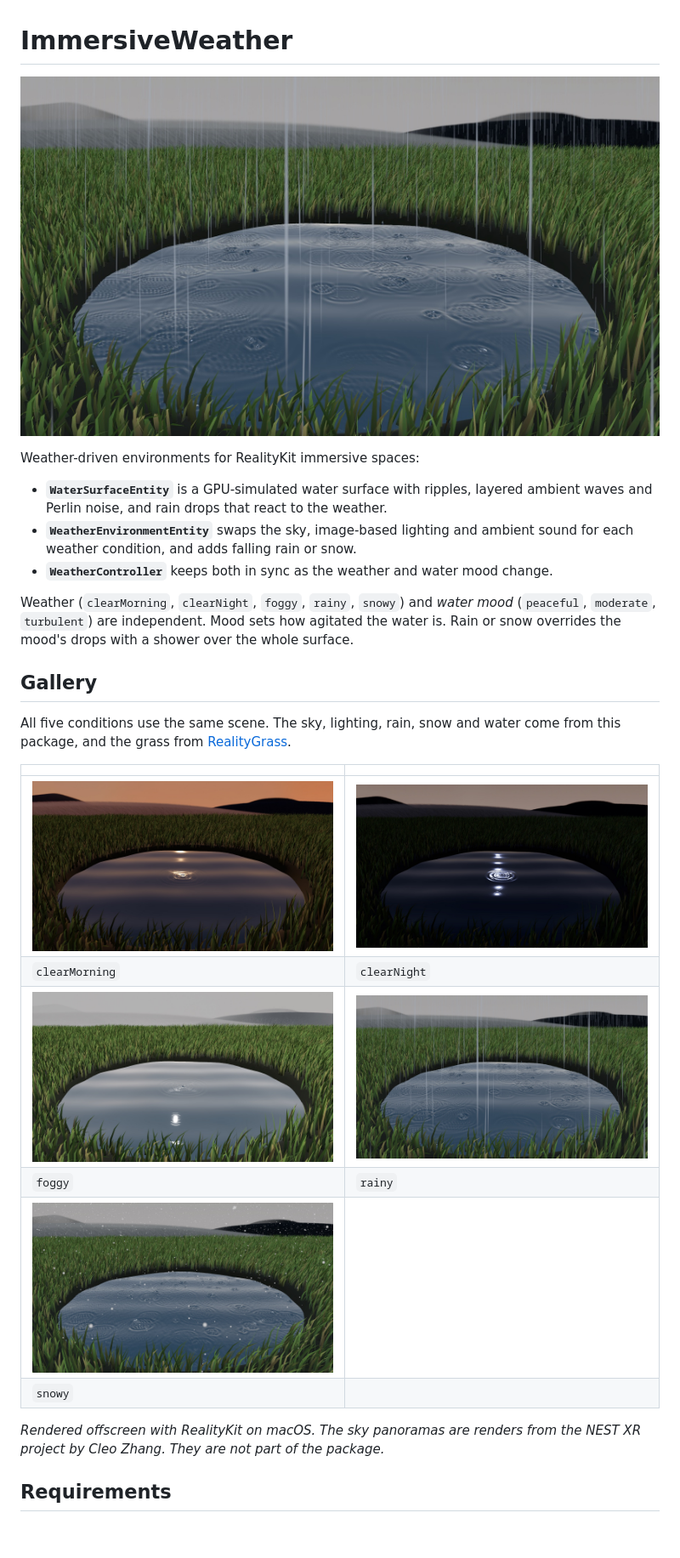
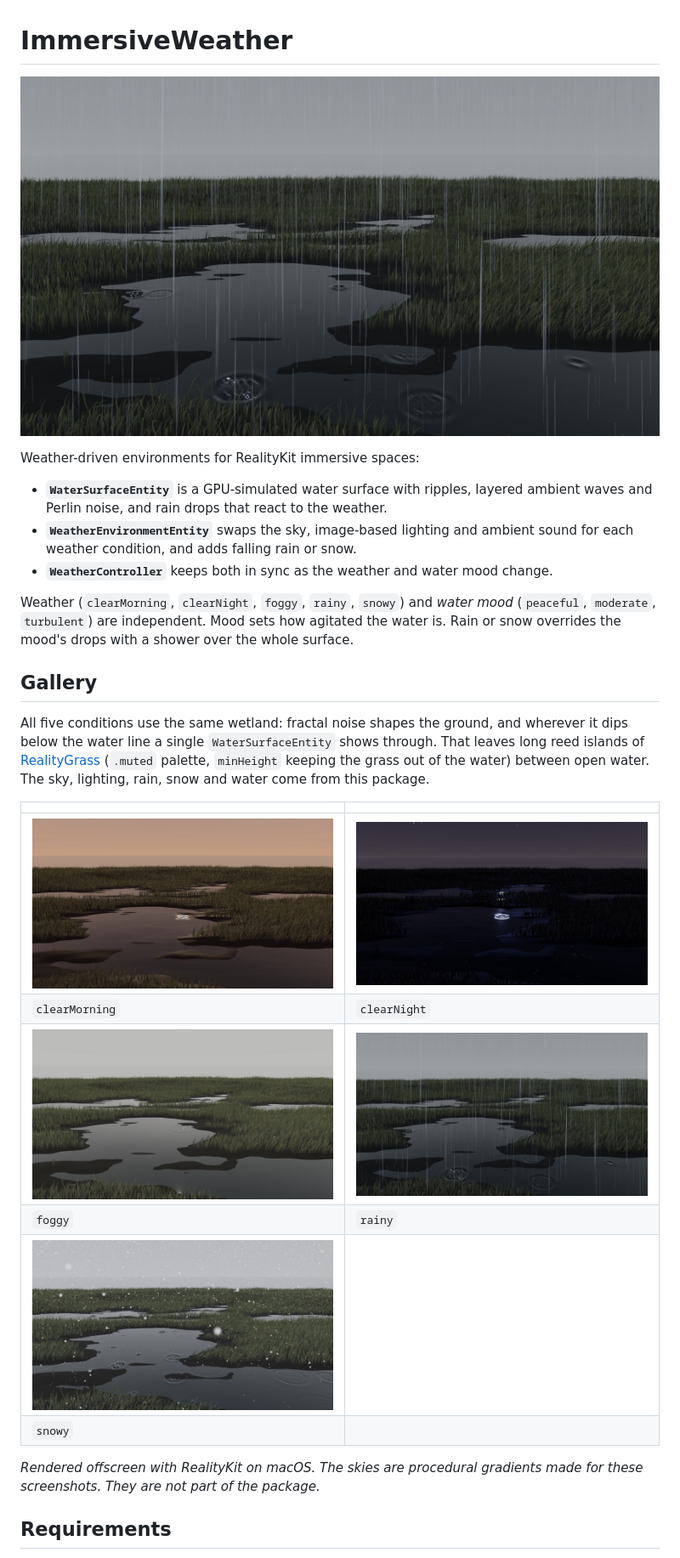
Before and after one commit to Cleozhang999/ImmersiveWeather, a Markdown page: README.md, the part around one of its changes. Shown at 85% size. Drawn GitHub-style; pictures changed too: Docs/weather-clearMorning.jpg, Docs/weather-clearNight.jpg, Docs/weather-foggy.jpg; blank space fills up the shorter version.

Commit message:
Thinner rain streaks and a wetland weather gallery

```diff
--- a/README.md
+++ b/README.md
@@ -12,7 +12,7 @@ Weather (`clearMorning`, `clearNight`, `foggy`, `rainy`, `snowy`) and *water moo
 
 ## Gallery
 
-All five conditions use the same scene. The sky, lighting, rain, snow and water come from this package, and the grass from [RealityGrass](https://github.com/Cleozhang999/RealityGrass).
+All five conditions use the same wetland: fractal noise shapes the ground, and wherever it dips below the water line a single `WaterSurfaceEntity` shows through. That leaves long reed islands of [RealityGrass](https://github.com/Cleozhang999/RealityGrass) (`.muted` palette, `minHeight` keeping the grass out of the water) between open water. The sky, lighting, rain, snow and water come from this package.
 
 | | |
 |---|---|
@@ -23,7 +23,7 @@ All five conditions use the same scene. The sky, lighting, rain, snow and water
 | ![Snowy](Docs/weather-snowy.jpg) | |
 | `snowy` | |
 
-*Rendered offscreen with RealityKit on macOS. The sky panoramas are renders from the NEST XR project by Cleo Zhang. They are not part of the package.*
+*Rendered offscreen with RealityKit on macOS. The skies are procedural gradients made for these screenshots. They are not part of the package.*
 
 ## Requirements
 
```
Also changed, not shown: other parts of README.md (+1 -1 lines), 1 other file.
